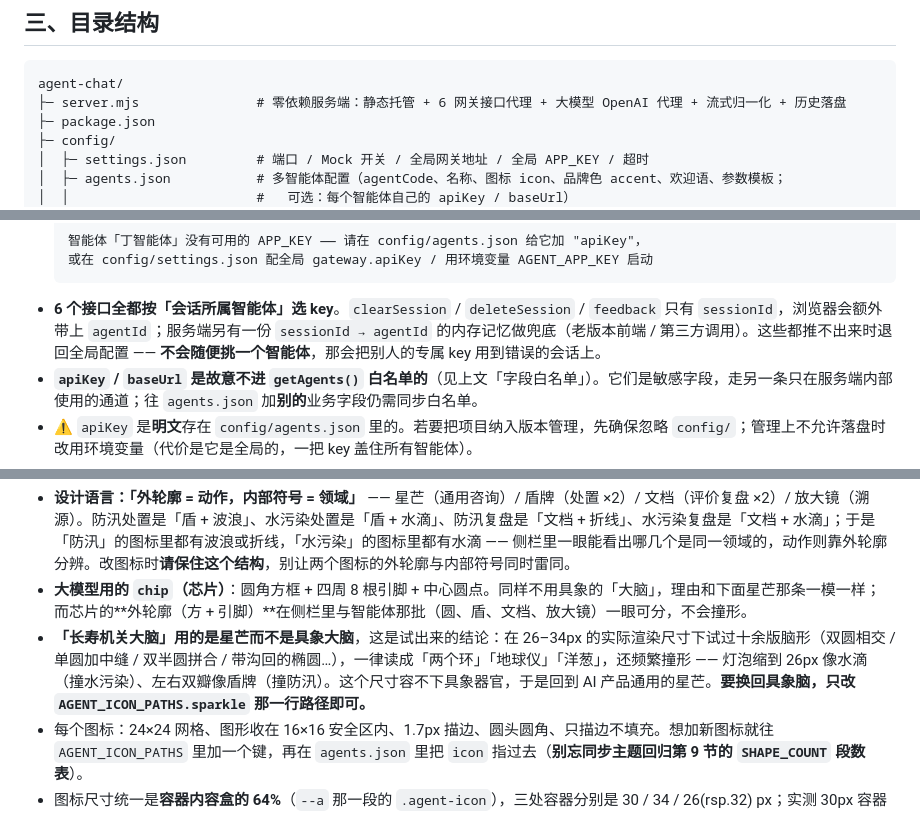
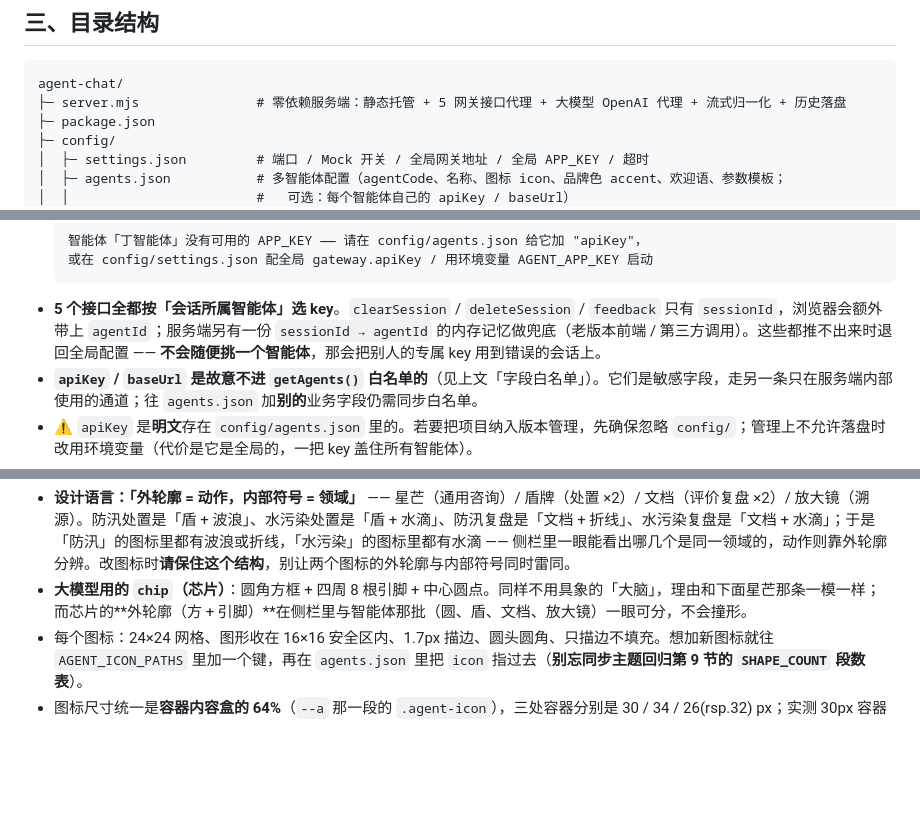
Before and after one commit to qinylj/BaiLianAgent_Chat, a Markdown page: README.md, 3 parts joined by grey strips. Drawn GitHub-style; blank space fills up the shorter version.

````diff
--- a/README.md
+++ b/README.md
@@ -80,7 +80,7 @@ node server.mjs
 
 ```
 agent-chat/
-├─ server.mjs               # 零依赖服务端：静态托管 + 6 网关接口代理 + 大模型 OpenAI 代理 + 流式归一化 + 历史落盘
+├─ server.mjs               # 零依赖服务端：静态托管 + 5 网关接口代理 + 大模型 OpenAI 代理 + 流式归一化 + 历史落盘
 ├─ package.json
 ├─ config/
 │  ├─ settings.json         # 端口 / Mock 开关 / 全局网关地址 / 全局 APP_KEY / 超时
@@ -464,7 +464,7 @@ curl https://api.deepseek.com/models -H "Authorization: Bearer $DEEPSEEK_API_KEY
   智能体「丁智能体」没有可用的 APP_KEY —— 请在 config/agents.json 给它加 "apiKey"，
   或在 config/settings.json 配全局 gateway.apiKey / 用环境变量 AGENT_APP_KEY 启动
   ```
-- **6 个接口全都按「会话所属智能体」选 key**。`clearSession` / `deleteSession` / `feedback` 只有 `sessionId`，浏览器会额外带上 `agentId`；服务端另有一份 `sessionId → agentId` 的内存记忆做兜底（老版本前端 / 第三方调用）。这些都推不出来时退回全局配置 —— **不会随便挑一个智能体**，那会把别人的专属 key 用到错误的会话上。
+- **5 个接口全都按「会话所属智能体」选 key**。`clearSession` / `deleteSession` / `feedback` 只有 `sessionId`，浏览器会额外带上 `agentId`；服务端另有一份 `sessionId → agentId` 的内存记忆做兜底（老版本前端 / 第三方调用）。这些都推不出来时退回全局配置 —— **不会随便挑一个智能体**，那会把别人的专属 key 用到错误的会话上。
 - **`apiKey` / `baseUrl` 是故意不进 `getAgents()` 白名单的**（见上文「字段白名单」）。它们是敏感字段，走另一条只在服务端内部使用的通道；往 `agents.json` 加**别的**业务字段仍需同步白名单。
 - ⚠️ `apiKey` 是**明文**存在 `config/agents.json` 里的。若要把项目纳入版本管理，先确保忽略 `config/`；管理上不允许落盘时改用环境变量（代价是它是全局的，一把 key 盖住所有智能体）。
 - 自查：凭证回归 30 项（**脚本已归档**）—— 自带副本与两个假网关，直接抓假网关实际收到的
@@ -638,7 +638,6 @@ http://127.0.0.1:5178/?agent=service&q=我的业务办到哪一步了&user=张
 - **设计语言：「外轮廓 = 动作，内部符号 = 领域」** —— 星芒（通用咨询）/ 盾牌（处置 ×2）/ 文档（评价复盘 ×2）/ 放大镜（溯源）。防汛处置是「盾 + 波浪」、水污染处置是「盾 + 水滴」、防汛复盘是「文档 + 折线」、水污染复盘是「文档 + 水滴」；于是「防汛」的图标里都有波浪或折线，「水污染」的图标里都有水滴 —— 侧栏里一眼能看出哪几个是同一领域的，动作则靠外轮廓分辨。改图标时**请保住这个结构**，别让两个图标的外轮廓与内部符号同时雷同。
 - **大模型用的 `chip`（芯片）**：圆角方框 + 四周 8 根引脚 + 中心圆点。同样不用具象的「大脑」，理由和下面星芒那条一模一样；
   而芯片的**外轮廓（方 + 引脚）**在侧栏里与智能体那批（圆、盾、文档、放大镜）一眼可分，不会撞形。
-- **「长寿机关大脑」用的是星芒而不是具象大脑**，这是试出来的结论：在 26–34px 的实际渲染尺寸下试过十余版脑形（双圆相交 / 单圆加中缝 / 双半圆拼合 / 带沟回的椭圆…），一律读成「两个环」「地球仪」「洋葱」，还频繁撞形 —— 灯泡缩到 26px 像水滴（撞水污染）、左右双瓣像盾牌（撞防汛）。这个尺寸容不下具象器官，于是回到 AI 产品通用的星芒。**要换回具象脑，只改 `AGENT_ICON_PATHS.sparkle` 那一行路径即可。**
 - 每个图标：24×24 网格、图形收在 16×16 安全区内、1.7px 描边、圆头圆角、只描边不填充。想加新图标就往 `AGENT_ICON_PATHS` 里加一个键，再在 `agents.json` 里把 `icon` 指过去（**别忘同步主题回归第 9 节的 `SHAPE_COUNT` 段数表**）。
 - 图标尺寸统一是**容器内容盒的 64%**（`--a` 那一段的 `.agent-icon`），三处容器分别是 30 / 34 / 26(rsp.32) px；实测 30px 容器里画 17.9px。尺寸写死在 CSS、不写在 SVG 的 width/height 上，便于换尺寸。
 - **用户头像**（`AGENT_ICON_PATHS.user`）不是智能体图标，但共用同一套设计语言，放在同一张表里是为了让调用方统一走 `agentIconSvg()`。人形试过平肩带竖线 / 收窄肩 / 两侧留缺口肩几种，26px 下都退化成不好分辨的小疙瘩，最后用**圆头 + 半圆肩**（肩是 A 弧，弦长 12.8 正好等于直径，两端切线竖直，缩到 16px 也不会塌成一条线）；它与 AI 头像的容器尺寸、占比完全相同，只有配色不同（主题回归第 9 节有断言）。
````
